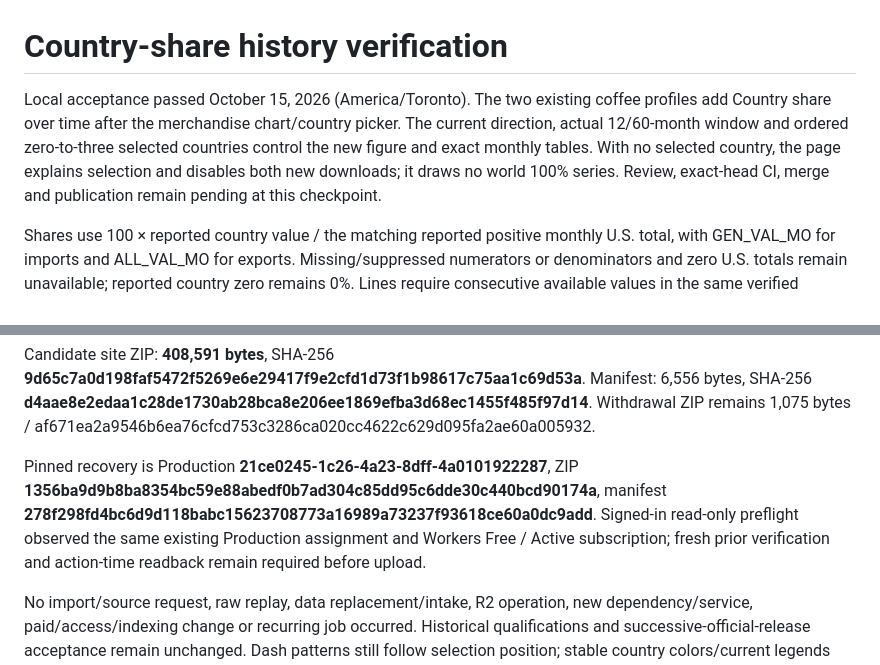
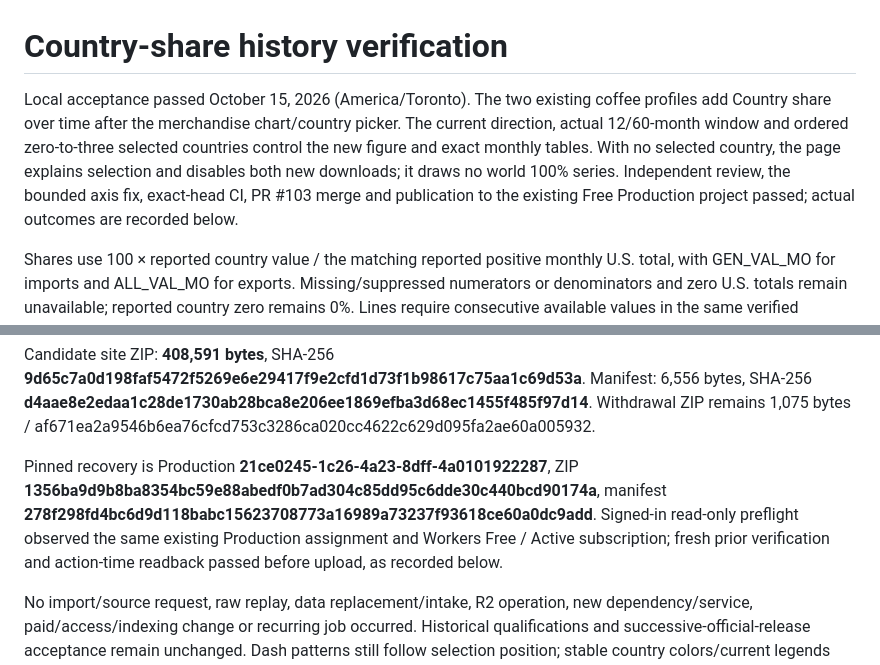
Before and after one commit to Vasuki8/us-trade-tracker, a Markdown page: docs/validation/country-share-history.md, 2 parts joined by grey strips. GitHub-like rendering.

```diff
--- a/docs/validation/country-share-history.md
+++ b/docs/validation/country-share-history.md
@@ -1,6 +1,6 @@
 # Country-share history verification
 
-Local acceptance passed October 15, 2026 (America/Toronto). The two existing coffee profiles add Country share over time after the merchandise chart/country picker. The current direction, actual 12/60-month window and ordered zero-to-three selected countries control the new figure and exact monthly tables. With no selected country, the page explains selection and disables both new downloads; it draws no world 100% series. Review, exact-head CI, merge and publication remain pending at this checkpoint.
+Local acceptance passed October 15, 2026 (America/Toronto). The two existing coffee profiles add Country share over time after the merchandise chart/country picker. The current direction, actual 12/60-month window and ordered zero-to-three selected countries control the new figure and exact monthly tables. With no selected country, the page explains selection and disables both new downloads; it draws no world 100% series. Independent review, the bounded axis fix, exact-head CI, PR #103 merge and publication to the existing Free Production project passed; actual outcomes are recorded below.
 
 Shares use 100 × reported country value / the matching reported positive monthly U.S. total, with GEN_VAL_MO for imports and ALL_VAL_MO for exports. Missing/suppressed numerators or denominators and zero U.S. totals remain unavailable; reported country zero remains 0%. Lines require consecutive available values in the same verified classification interval. Full precision survives the model and CSV; tiny positive display values remain distinguishable from zero. Existing merchandise/duty calculations, 24-month duty period, serializers, URL state and shared PNG converter are unchanged.
 
@@ -45,7 +45,7 @@ The existing 2 MiB raw limit has **223,704 bytes headroom**. Manifest-derived li
 
 Candidate site ZIP: **408,591 bytes**, SHA-256 **9d65c7a0d198faf5472f5269e6e29417f9e2cfd1d73f1b98617c75aa1c69d53a**. Manifest: 6,556 bytes, SHA-256 **d4aae8e2edaa1c28de1730ab28bca8e206ee1869efba3d68ec1455f485f97d14**. Withdrawal ZIP remains 1,075 bytes / af671ea2a9546b6ea76cfcd753c3286ca020cc4622c629d095fa2ae60a005932.
 
-Pinned recovery is Production **21ce0245-1c26-4a23-8dff-4a0101922287**, ZIP **1356ba9d9b8ba8354bc59e88abedf0b7ad304c85dd95c6dde30c440bcd90174a**, manifest **278f298fd4bc6d9d118babc15623708773a16989a73237f93618ce60a0dc9add**. Signed-in read-only preflight observed the same existing Production assignment and Workers Free / Active subscription; fresh prior verification and action-time readback remain required before upload.
+Pinned recovery is Production **21ce0245-1c26-4a23-8dff-4a0101922287**, ZIP **1356ba9d9b8ba8354bc59e88abedf0b7ad304c85dd95c6dde30c440bcd90174a**, manifest **278f298fd4bc6d9d118babc15623708773a16989a73237f93618ce60a0dc9add**. Signed-in read-only preflight observed the same existing Production assignment and Workers Free / Active subscription; fresh prior verification and action-time readback passed before upload, as recorded below.
 
 No import/source request, raw replay, data replacement/intake, R2 operation, new dependency/service, paid/access/indexing change or recurring job occurred. Historical qualifications and successive-official-release acceptance remain unchanged. Dash patterns still follow selection position; stable country colors/current legends remain correct. Broader browser/assistive-technology coverage is not claimed. Operational outcomes will be recorded only after they occur.
 
```
Also changed, not shown: other parts of docs/validation/country-share-history.md (+26 -1 lines), README.md (+2 -2 lines), 1 other file.
